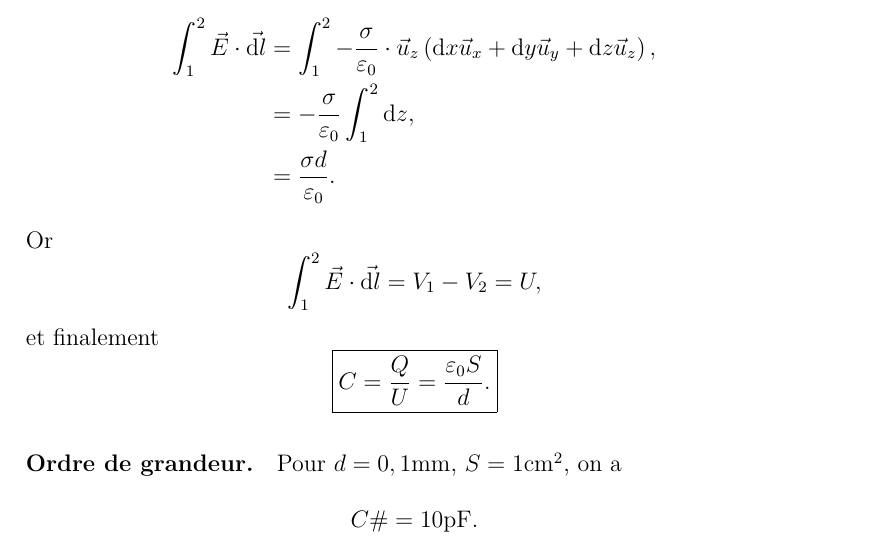
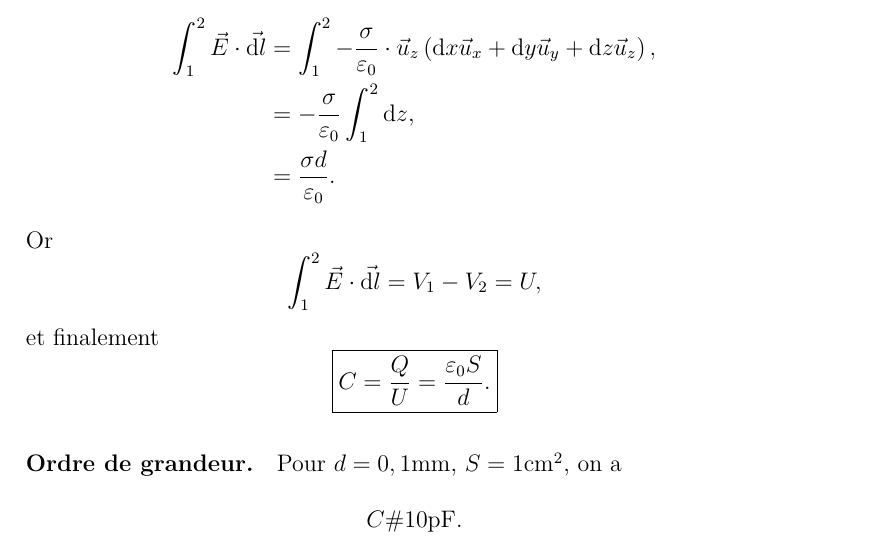
Before and after one commit to rsantet/Physique_Chimie_L2, a LaTeX book (main.tex, which reads cours/electromagnetisme/electrostatique/3_flux_champ_electrostatique_theoreme_gauss.tex): part of page 37 of 38, cut so that both start at the same text. Compiled offline with pdfLaTeX; TikZ figures are drawn from their code, not taken from saved files.

Commit message:
fix autonum warning & typo

```diff
--- a/cours/electromagnetisme/electrostatique/3_flux_champ_electrostatique_theoreme_gauss.tex
+++ b/cours/electromagnetisme/electrostatique/3_flux_champ_electrostatique_theoreme_gauss.tex
@@ -437,6 +437,6 @@
 
             \paragraph{Ordre de grandeur.} Pour $d=0,1\si{\milli\metre}$, $S=1\si{\centi\metre\squared}$, on a
             \begin{equation}
-                C\#=10\si{\pico\farad}.
+                C\#10\si{\pico\farad}.
             \end{equation}
             De plus, plus $S$ augmente, plus la capacité augmente. Enfin, en utilisant un diélectrique de permittivité $\varepsilon=\varepsilon_0\varepsilon_r$ avec $\varepsilon_r>1$, on augmente la capacité. On peut arriver à des capacités de l'ordre du $\si{\micro\farad}$.
--- a/main.tex
+++ b/main.tex
@@ -34,7 +34,7 @@
 \usepackage{graphicx}
 \usepackage{booktabs}
 \usepackage{multirow}
-\usepackage{autonum}
+
 
 \usepackage{enumitem}
 
@@ -50,6 +50,10 @@
 \tikzset{ressort/.style={thick,gray,smooth}}
 
 \usepackage[french]{minitoc}
+% To remove etex warning when loading autonum, see https://tex.stackexchange.com/questions/285950/package-autonum-needs-the-obsolete-etex-package
+\expandafter\def\csname ver@etex.sty\endcsname{3000/12/31}
+\let\globcount\newcount
+\usepackage{autonum}
 
 \begin{document}
 \begin{titlepage}
```
Also changed, not shown: main.pdf.
